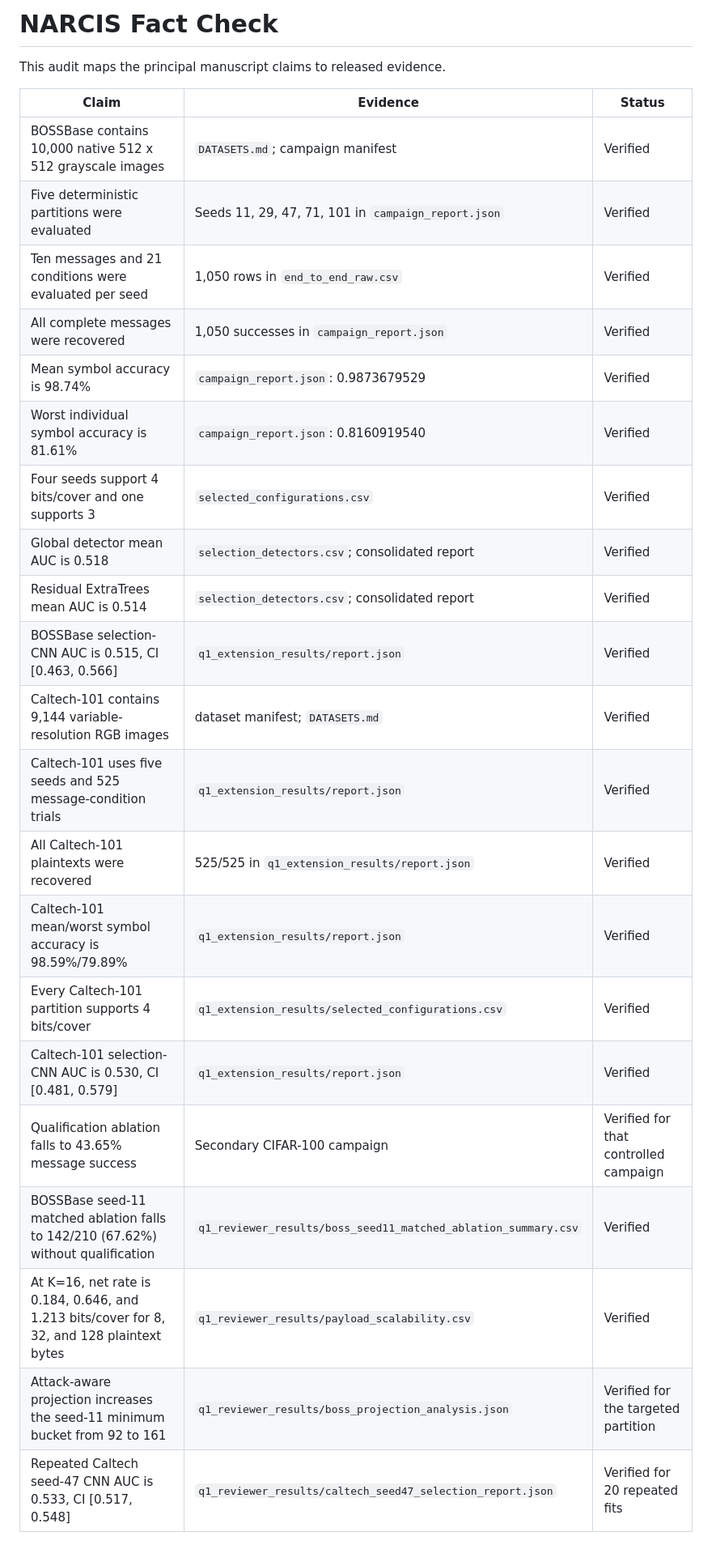
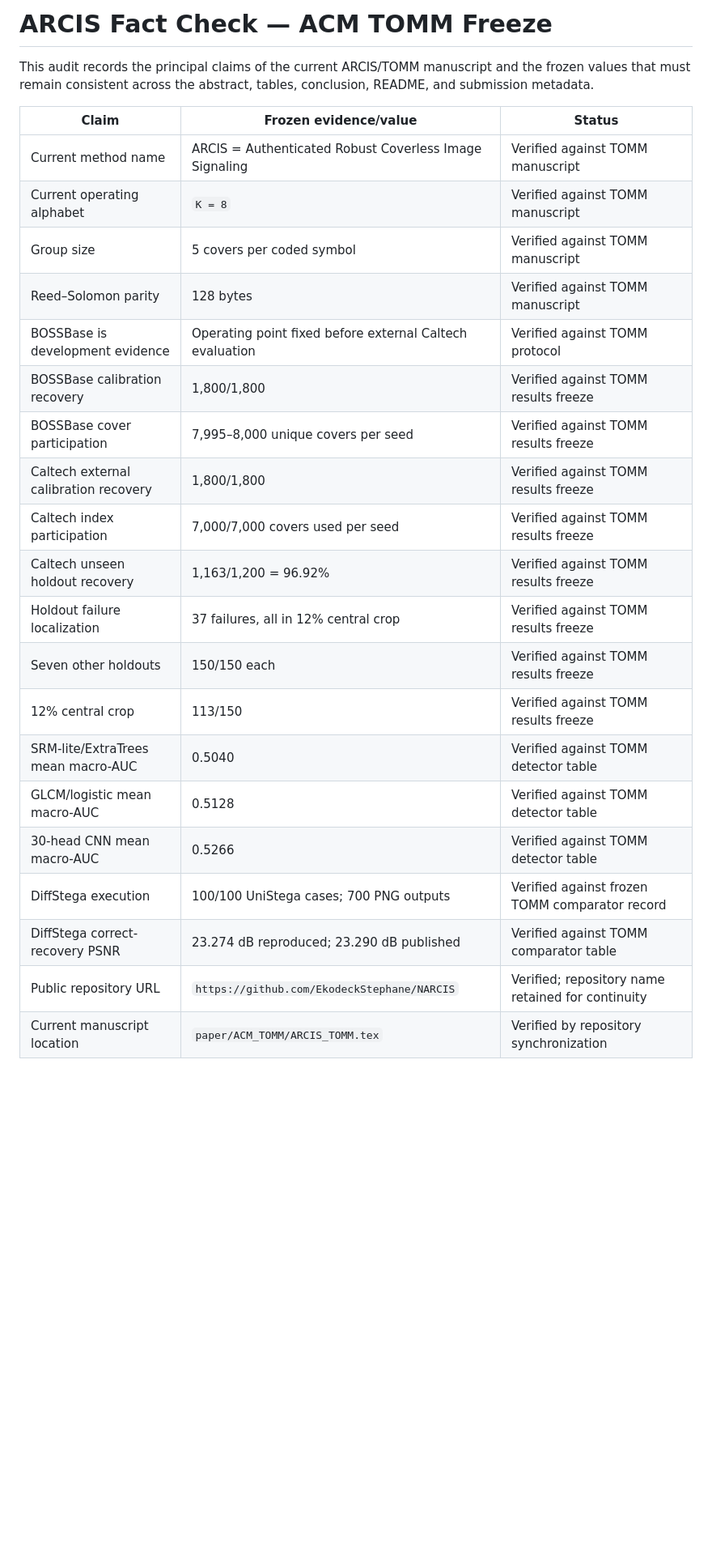
Before and after one commit to EkodeckStephane/NARCIS, a Markdown page: FACT_CHECK.md, the part around one of its changes. Shown at 81% size. Drawn GitHub-style; blank space fills up the shorter version.

Commit message:
Update fact check for ARCIS TOMM freeze

```diff
--- a/FACT_CHECK.md
+++ b/FACT_CHECK.md
@@ -1,28 +1,27 @@
-# NARCIS Fact Check
+# ARCIS Fact Check — ACM TOMM Freeze
 
-This audit maps the principal manuscript claims to released evidence.
+This audit records the principal claims of the current ARCIS/TOMM manuscript and the frozen values that must remain consistent across the abstract, tables, conclusion, README, and submission metadata.
 
-| Claim | Evidence | Status |
+| Claim | Frozen evidence/value | Status |
 |---|---|---|
-| BOSSBase contains 10,000 native 512 x 512 grayscale images | `DATASETS.md`; campaign manifest | Verified |
-| Five deterministic partitions were evaluated | Seeds 11, 29, 47, 71, 101 in `campaign_report.json` | Verified |
-| Ten messages and 21 conditions were evaluated per seed | 1,050 rows in `end_to_end_raw.csv` | Verified |
-| All complete messages were recovered | 1,050 successes in `campaign_report.json` | Verified |
-| Mean symbol accuracy is 98.74% | `campaign_report.json`: 0.9873679529 | Verified |
-| Worst individual symbol accuracy is 81.61% | `campaign_report.json`: 0.8160919540 | Verified |
-| Four seeds support 4 bits/cover and one supports 3 | `selected_configurations.csv` | Verified |
-| Global detector mean AUC is 0.518 | `selection_detectors.csv`; consolidated report | Verified |
-| Residual ExtraTrees mean AUC is 0.514 | `selection_detectors.csv`; consolidated report | Verified |
-| BOSSBase selection-CNN AUC is 0.515, CI [0.463, 0.566] | `q1_extension_results/report.json` | Verified |
-| Caltech-101 contains 9,144 variable-resolution RGB images | dataset manifest; `DATASETS.md` | Verified |
-| Caltech-101 uses five seeds and 525 message-condition trials | `q1_extension_results/report.json` | Verified |
-| All Caltech-101 plaintexts were recovered | 525/525 in `q1_extension_results/report.json` | Verified |
-| Caltech-101 mean/worst symbol accuracy is 98.59%/79.89% | `q1_extension_results/report.json` | Verified |
-| Every Caltech-101 partition supports 4 bits/cover | `q1_extension_results/selected_configurations.csv` | Verified |
-| Caltech-101 selection-CNN AUC is 0.530, CI [0.481, 0.579] | `q1_extension_results/report.json` | Verified |
-| Qualification ablation falls to 43.65% message success | Secondary CIFAR-100 campaign | Verified for that controlled campaign |
-| BOSSBase seed-11 matched ablation falls to 142/210 (67.62%) without qualification | `q1_reviewer_results/boss_seed11_matched_ablation_summary.csv` | Verified |
-| At K=16, net rate is 0.184, 0.646, and 1.213 bits/cover for 8, 32, and 128 plaintext bytes | `q1_reviewer_results/payload_scalability.csv` | Verified |
-| Attack-aware projection increases the seed-11 minimum bucket from 92 to 161 | `q1_reviewer_results/boss_projection_analysis.json` | Verified for the targeted partition |
-| Repeated Caltech seed-47 CNN AUC is 0.533, CI [0.517, 0.548] | `q1_reviewer_results/caltech_seed47_selection_report.json` | Verified for 20 repeated fits |
+| Current method name | ARCIS = Authenticated Robust Coverless Image Signaling | Verified against TOMM manuscript |
+| Current operating alphabet | `K = 8` | Verified against TOMM manuscript |
+| Group size | 5 covers per coded symbol | Verified against TOMM manuscript |
+| Reed–Solomon parity | 128 bytes | Verified against TOMM manuscript |
+| BOSSBase is development evidence | Operating point fixed before external Caltech evaluation | Verified against TOMM protocol |
+| BOSSBase calibration recovery | 1,800/1,800 | Verified against TOMM results freeze |
+| BOSSBase cover participation | 7,995–8,000 unique covers per seed | Verified against TOMM results freeze |
+| Caltech external calibration recovery | 1,800/1,800 | Verified against TOMM results freeze |
+| Caltech index participation | 7,000/7,000 covers used per seed | Verified against TOMM results freeze |
+| Caltech unseen holdout recovery | 1,163/1,200 = 96.92% | Verified against TOMM results freeze |
+| Holdout failure localization | 37 failures, all in 12% central crop | Verified against TOMM results freeze |
+| Seven other holdouts | 150/150 each | Verified against TOMM results freeze |
+| 12% central crop | 113/150 | Verified against TOMM results freeze |
+| SRM-lite/ExtraTrees mean macro-AUC | 0.5040 | Verified against TOMM detector table |
+| GLCM/logistic mean macro-AUC | 0.5128 | Verified against TOMM detector table |
+| 30-head CNN mean macro-AUC | 0.5266 | Verified against TOMM detector table |
+| DiffStega execution | 100/100 UniStega cases; 700 PNG outputs | Verified against frozen TOMM comparator record |
+| DiffStega correct-recovery PSNR | 23.274 dB reproduced; 23.290 dB published | Verified against TOMM comparator table |
+| Public repository URL | `https://github.com/EkodeckStephane/NARCIS` | Verified; repository name retained for continuity |
+| Current manuscript location | `paper/ACM_TOMM/ARCIS_TOMM.tex` | Verified by repository synchronization |
 
```
Also changed, not shown: other parts of FACT_CHECK.md (+12 -12 lines).
